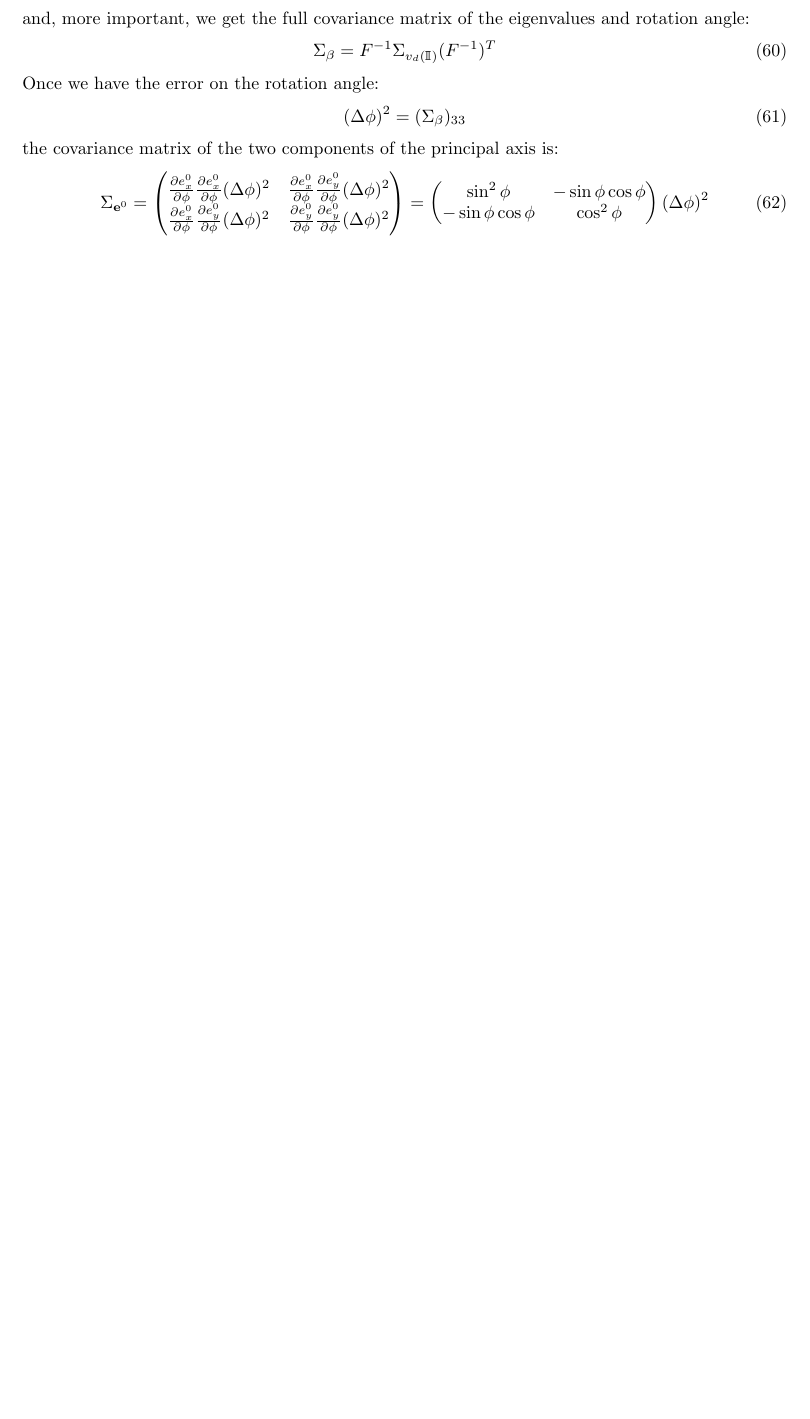
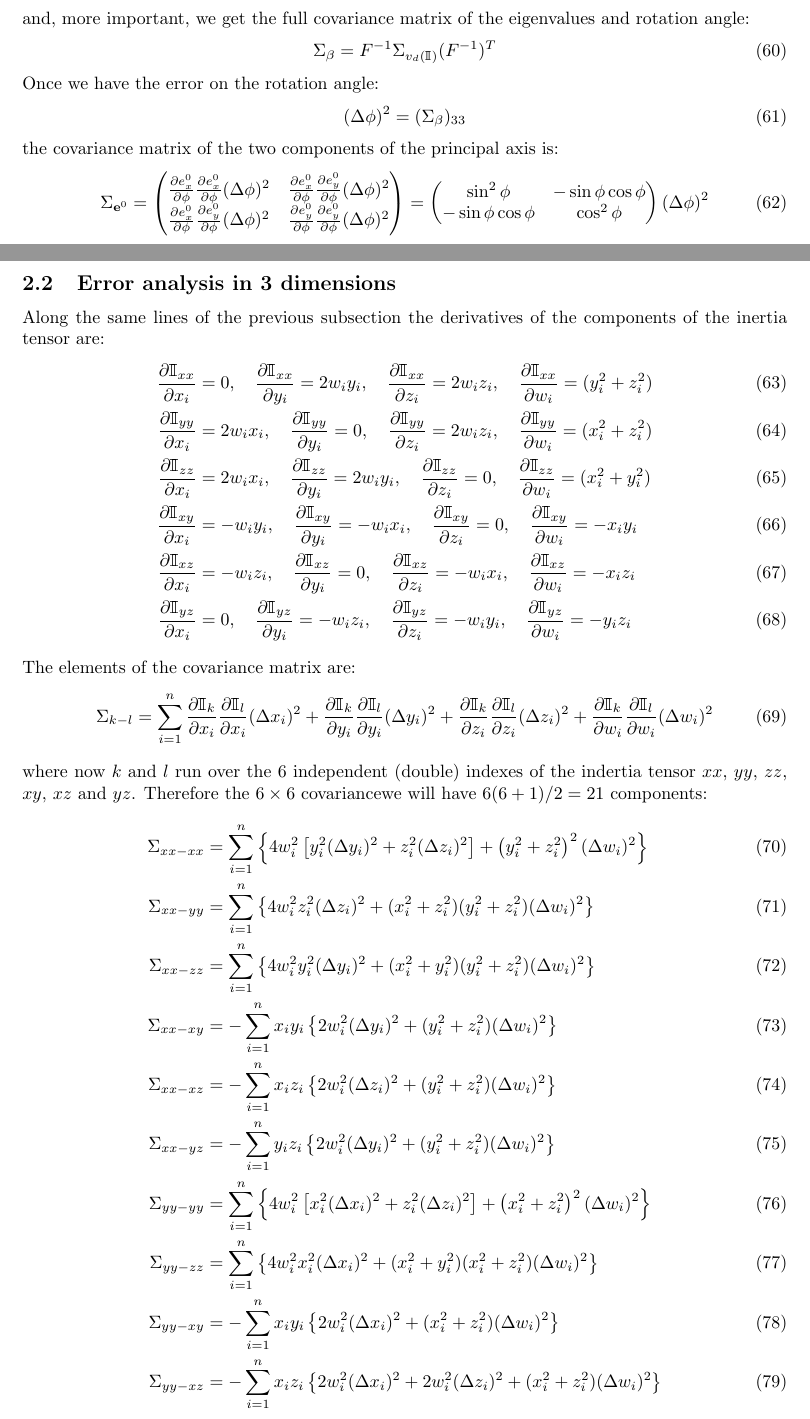
Before and after one commit to fermi-lat/CalRecon, a LaTeX document (doc/moments_analysis.tex): part of page 6 of 12 before the commit and two parts of pages 6 and 7 of 13 after it, the two joined at a grey line, cut so that both start at the same text, the shorter picture padded with empty space. The pictures show the PDF file doc/moments_analysis.pdf that the author committed with the source.

Commit message:
Added covariance matrix for the inertia tensor in the 3d case.

```diff
--- a/doc/moments_analysis.tex
+++ b/doc/moments_analysis.tex
@@ -523,3 +523,22 @@ the covariance matrix of the two components of the principal axis is:
 \end{equation}
 
 
+\subsection{Error analysis in 3 dimensions}
+
+Along the same lines of the previous subsection the derivatives of the
+components of the inertia tensor are:
+\begin{align}
+\pder{\itc{xx}}{x_i} &= 0,\quad
+\pder{\itc{xx}}{y_i}  = 2w_iy_i,\quad
+\pder{\itc{xx}}{z_i}  = 2w_iz_i,\quad
+\pder{\itc{xx}}{w_i}  = (y_i^2 + z_i^2)\\
+\pder{\itc{yy}}{x_i} &= 2w_ix_i,\quad
+\pder{\itc{yy}}{y_i}  = 0,\quad
+\pder{\itc{yy}}{z_i}  = 2w_iz_i,\quad
+\pder{\itc{yy}}{w_i}  = (x_i^2 + z_i^2)\\
+\pder{\itc{zz}}{x_i} &= 2w_ix_i,\quad
+\pder{\itc{zz}}{y_i}  = 2w_iy_i,\quad
+\pder{\itc{zz}}{z_i}  = 0,\quad
+\pder{\itc{zz}}{w_i}  = (x_i^2 + y_i^2)\\
+\pder{\itc{xy}}{x_i} &= -w_iy_i,\quad
+\pder{\itc{xy}}{y_i}  = -w_ix_i,\quad
@@ -525,0 +552,19 @@ the covariance matrix of the two components of the principal axis is:
+\pder{\itc{yz}}{y_i}  = -w_iz_i,\quad
+\pder{\itc{yz}}{z_i}  = -w_iy_i,\quad
+\pder{\itc{yz}}{w_i}  = -y_iz_i
+\end{align}
+The elements of the covariance matrix are:
+\begin{equation}
+  \Sigma_{k-l} = \sum_{i=1}^n
+  \pder{\itc{k}}{x_i}\pder{\itc{l}}{x_i}(\Delta x_i)^2 +
+  \pder{\itc{k}}{y_i}\pder{\itc{l}}{y_i}(\Delta y_i)^2 +
+  \pder{\itc{k}}{z_i}\pder{\itc{l}}{z_i}(\Delta z_i)^2 +
+  \pder{\itc{k}}{w_i}\pder{\itc{l}}{w_i}(\Delta w_i)^2
+\end{equation}
+where now $k$ and $l$ run over the 6 independent (double) indexes of the
+indertia tensor $xx$, $yy$, $zz$, $xy$, $xz$ and $yz$. Therefore the
+$6\times6$ covariancewe will have $6(6+1)/2 = 21$ components:
+\begin{align}
+  \Sigma_{xx-xx} &= \sum_{i=1}^n \left\{
+  4w_i^2 \left[ y_i^2(\Delta y_i)^2 + z_i^2(\Delta z_i)^2 \right] +
+  \left(y_i^2 + z_i^2\right)^2(\Delta w_i)^2
@@ -525,0 +574,65 @@ the covariance matrix of the two components of the principal axis is:
+  \right\}\\
+  \Sigma_{xx-zz} &= \sum_{i=1}^n \left\{
+  4w_i^2y_i^2 (\Delta y_i)^2 + (x_i^2 + y_i^2)(y_i^2 + z_i^2)(\Delta w_i)^2
+  \right\}\\
+  \Sigma_{xx-xy} &= -\sum_{i=1}^n x_iy_i  \left\{
+  2w_i^2 (\Delta y_i)^2 + (y_i^2 + z_i^2)(\Delta w_i)^2
+  \right\}\\
+  \Sigma_{xx-xz} &= -\sum_{i=1}^n x_iz_i \left\{
+  2w_i^2 (\Delta z_i)^2 + (y_i^2 + z_i^2)(\Delta w_i)^2
+  \right\}\\
+  \Sigma_{xx-yz} &= -\sum_{i=1}^n y_iz_i \left\{
+  2w_i^2 (\Delta y_i)^2 + (y_i^2 + z_i^2)(\Delta w_i)^2
+  \right\}\\
+  \Sigma_{yy-yy} &= \sum_{i=1}^n \left\{
+  4w_i^2 \left[ x_i^2(\Delta x_i)^2 + z_i^2(\Delta z_i)^2 \right] +
+  \left(x_i^2 + z_i^2\right)^2(\Delta w_i)^2
+  \right\}\\
+  \Sigma_{yy-zz} &= \sum_{i=1}^n \left\{
+  4w_i^2x_i^2 (\Delta x_i)^2 + (x_i^2 + y_i^2)(x_i^2 + z_i^2)(\Delta w_i)^2
+  \right\}\\
+  \Sigma_{yy-xy} &= -\sum_{i=1}^n x_iy_i \left\{
+  2w_i^2 (\Delta x_i)^2 + (x_i^2 + z_i^2)(\Delta w_i)^2
+  \right\}\\
+  \Sigma_{yy-xz} &= -\sum_{i=1}^n x_iz_i \left\{
+  2w_i^2 (\Delta x_i)^2 + 2w_i^2 (\Delta z_i)^2 +
+  (x_i^2 + z_i^2)(\Delta w_i)^2
+  \right\}
+\end{align}
+\begin{align}
+  \Sigma_{yy-yz} &= -\sum_{i=1}^n y_iz_i \left\{
+  2w_i^2 (\Delta z_i)^2 + (x_i^2 + z_i^2)(\Delta w_i)^2
+  \right\}\\
+  \Sigma_{zz-zz} &= \sum_{i=1}^n \left\{
+  4w_i^2 \left[ x_i^2(\Delta x_i)^2 + y_i^2(\Delta y_i)^2 \right] +
+  \left(x_i^2 + y_i^2\right)^2(\Delta w_i)^2
+  \right\}\\
+  \Sigma_{zz-xy} &= -\sum_{i=1}^n x_iy_i \left\{
+  2w_i^2 \left[ (\Delta x_i)^2 + (\Delta y_i)^2 \right] +
+  (x_i^2 + y_i^2)(\Delta w_i)^2
+  \right\}\\
+  \Sigma_{zz-xz} &= -\sum_{i=1}^n x_iz_i \left\{
+  2w_i^2 (\Delta x_i)^2 + (x_i^2 + y_i^2)(\Delta w_i)^2
+  \right\}\\
+  \Sigma_{zz-yz} &= -\sum_{i=1}^n y_iz_i \left\{
+  2w_i^2 (\Delta y_i)^2 + (x_i^2 + y_i^2)(\Delta w_i)^2
+  \right\}\\
+  \Sigma_{xy-xy} &= \sum_{i=1}^n \left\{
+  w_i^2 \left[ y_i^2 (\Delta x_i)^2 + x_i^2 (\Delta y_i)^2 \right] +
+  x_i^2y_i^2 (\Delta w_i)^2
+  \right\}\\
+  \Sigma_{xy-xz} &= \sum_{i=1}^n y_iz_i \left\{
+  w_i^2 (\Delta x_i)^2 + x_i^2 (\Delta w_i)^2
+  \right\}\\
+  \Sigma_{xy-yz} &= \sum_{i=1}^n x_iz_i \left\{
+  w_i^2 (\Delta y_i)^2 + y_i^2 (\Delta w_i)^2
+  \right\}\\
+  \Sigma_{yz-yz} &= \sum_{i=1}^n \left\{
+  w_i^2 \left[ z_i^2 (\Delta y_i)^2 + y_i^2 (\Delta z_i)^2 \right] +
+  y_i^2z_i^2 (\Delta w_i)^2
+  \right\}\\
+  \Sigma_{yz-xz} &= \sum_{i=1}^n x_iy_i \left\{
+  w_i^2 (\Delta z_i)^2 + z_i^2 (\Delta w_i)^2
+  \right\}\\
+  \Sigma_{xz-xz} &= \sum_{i=1}^n \left\{
+  w_i^2 \left[ z_i^2 (\Delta x_i)^2 + x_i^2 (\Delta z_i)^2 \right] +
```
Also changed, not shown: doc/moments_analysis.pdf, doc/moments_analysis.tex (14 more changed lines).
